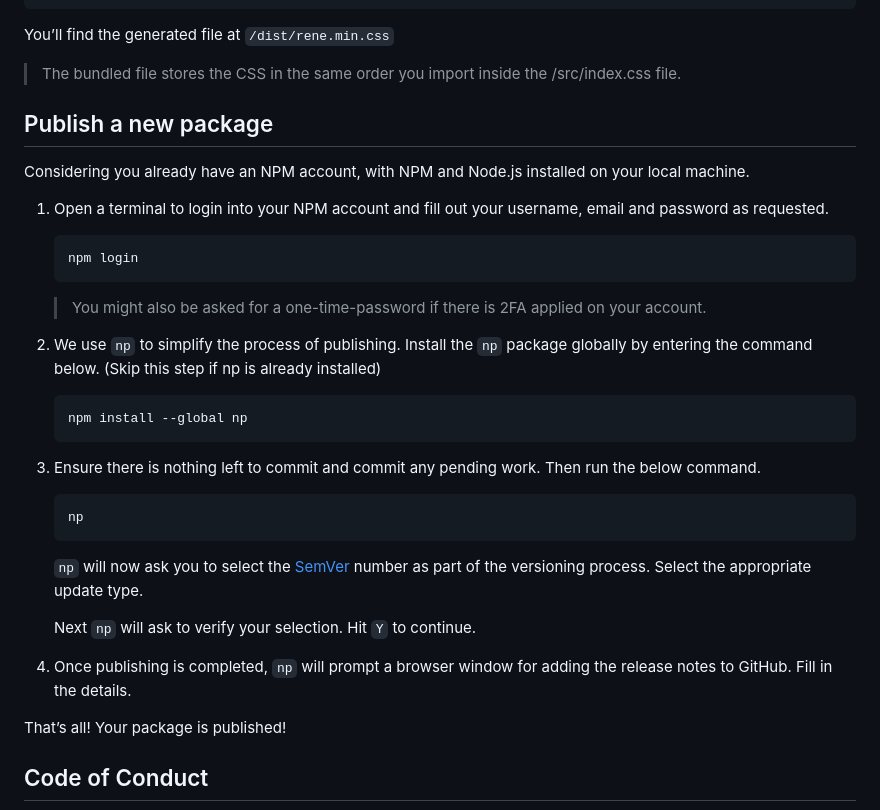
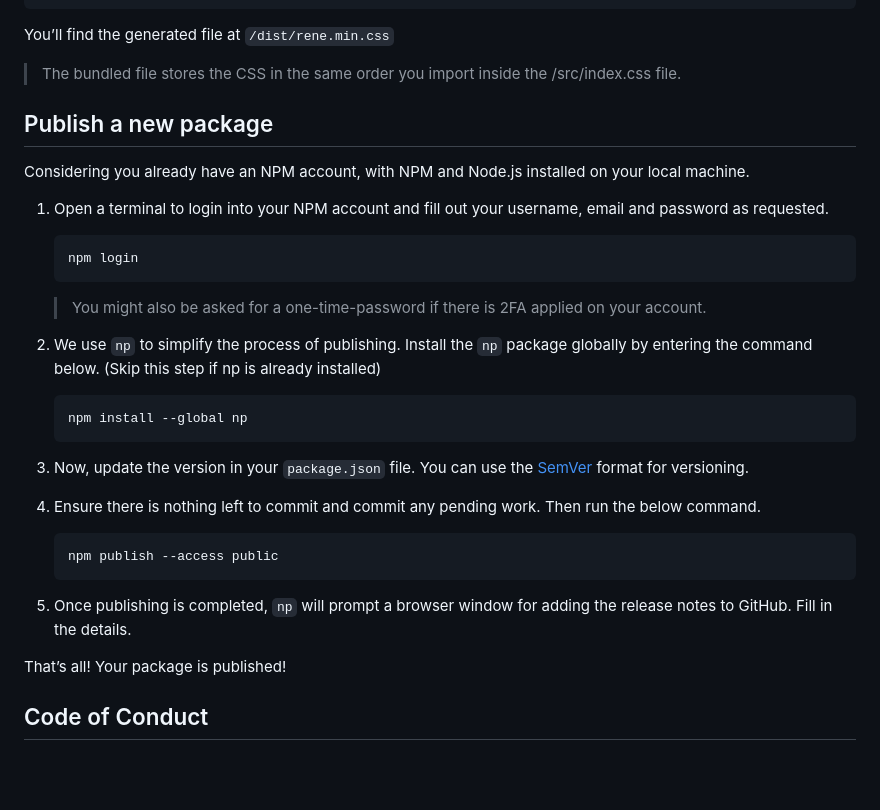
Before and after one commit to weareunderdesign/rene.css, a Markdown page: contributing.md, the part around one of its changes. GitHub-like rendering; blank space fills up the shorter version.

Commit message:
doc: updated manual publishing steps

````diff
--- a/contributing.md
+++ b/contributing.md
@@ -33,7 +33,6 @@ npm run rene.min
 You’ll find the generated file at `/dist/rene.min.css`
 
 > The bundled file stores the CSS in the same order you import inside the /src/index.css file.
->
 
 ## Publish a new package
 
@@ -41,29 +40,27 @@ Considering you already have an NPM account, with NPM and Node.js installed on y
 
 1. Open a terminal to login into your NPM account and fill out your username, email and password as requested.
 
-    ```
-    npm login
-    ```
+   ```
+   npm login
+   ```
 
-    > You might also be asked for a one-time-password if there is 2FA applied on your account.
-    >
+   > You might also be asked for a one-time-password if there is 2FA applied on your account.
+
 2. We use `np` to simplify the process of publishing. Install the `np` package globally by entering the command below. (Skip this step if np is already installed)
 
-    ```
-    npm install --global np
-    ```
+   ```
+   npm install --global np
+   ```
 
-3. Ensure there is nothing left to commit and commit any pending work. Then run the below command.
+3. Now, update the version in your `package.json` file. You can use the [SemVer](https://semver.org/) format for versioning.
 
-    ```
-    np
-    ```
+4. Ensure there is nothing left to commit and commit any pending work. Then run the below command.
 
-    `np` will now ask you to select the [SemVer](https://semver.org/) number as part of the versioning process. Select the appropriate update type.
+   ```
+   npm publish --access public
+   ```
 
-    Next `np` will ask to verify your selection. Hit `Y` to continue.
-
-4. Once publishing is completed, `np` will prompt a browser window for adding the release notes to GitHub. Fill in the details.
+5. Once publishing is completed, `np` will prompt a browser window for adding the release notes to GitHub. Fill in the details.
 
 That’s all! Your package is published!
 
````
Also changed, not shown: other parts of contributing.md (+3 -6 lines).
